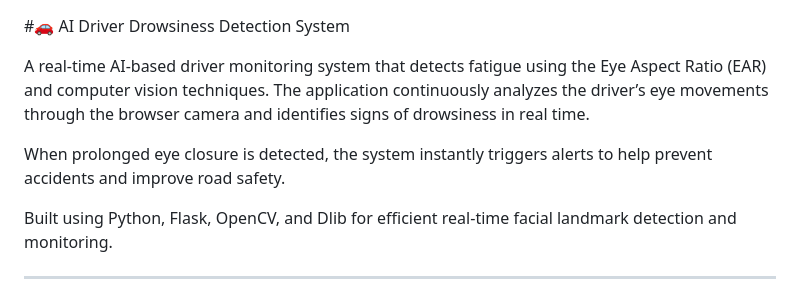
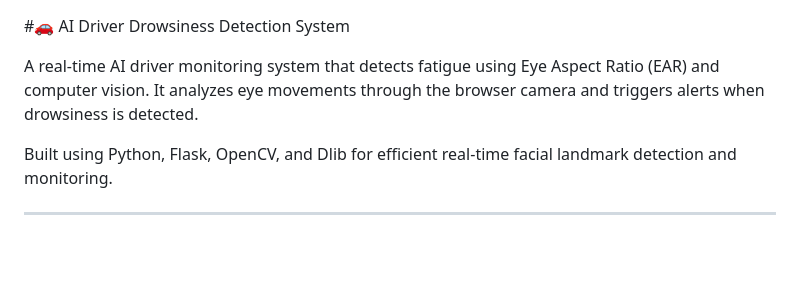
Before and after one commit to yashrajagawane/driver-drowsiness-detection-system, a Markdown page: README.md, the part around the change. GitHub-like rendering; blank space fills up the shorter version.

Commit message:
Revise README for clarity and conciseness
Simplified the description of the AI driver monitoring system and removed redundant phrases.

```diff
--- a/README.md
+++ b/README.md
@@ -1,9 +1,7 @@
 #🚗 AI Driver Drowsiness Detection System
 
-A real-time AI-based driver monitoring system that detects fatigue using the Eye Aspect Ratio (EAR) and computer vision techniques.
-The application continuously analyzes the driver’s eye movements through the browser camera and identifies signs of drowsiness in real time.
-
-When prolonged eye closure is detected, the system instantly triggers alerts to help prevent accidents and improve road safety.
+A real-time AI driver monitoring system that detects fatigue using Eye Aspect Ratio (EAR) and computer vision.
+It analyzes eye movements through the browser camera and triggers alerts when drowsiness is detected.
 
 Built using Python, Flask, OpenCV, and Dlib for efficient real-time facial landmark detection and monitoring.
 
```
